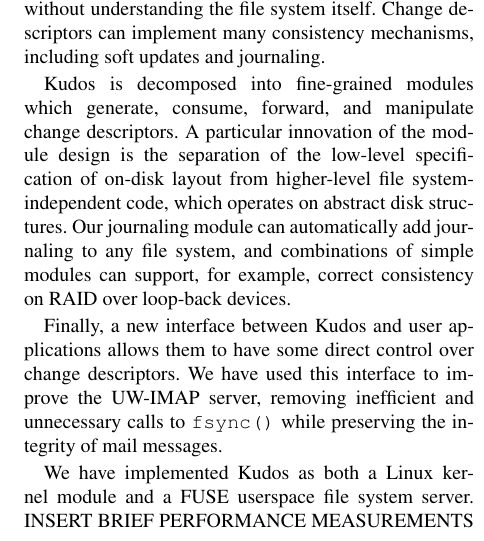
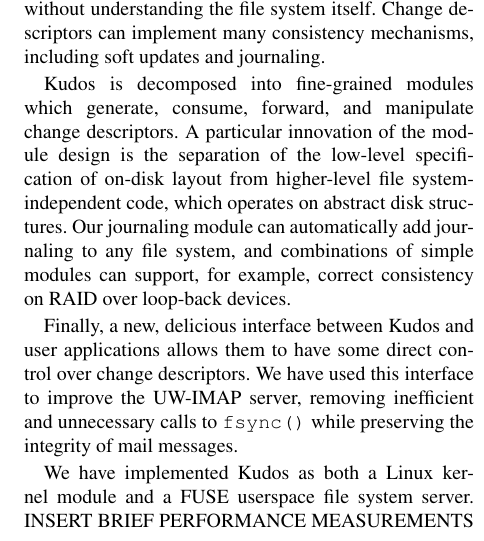
Before and after one commit to ucla-readable/fstitch-doc, a LaTeX paper (osdi/paper.tex, which reads osdi/abstract.tex): part of one column of page 1 of 8, cut so that both start at the same text. Compiled offline with pdfLaTeX.

Commit message:
r2329: slight abstract fix

```diff
--- a/osdi/abstract.tex
+++ b/osdi/abstract.tex
@@ -31,10 +31,11 @@
 journaling to any file system, and combinations of simple \modules\ can support,
 for example, correct consistency on RAID over loop-back devices.
 
-Finally, a new interface between \Kudos\ and user applications allows them to
-have some direct control over change descriptors. We have used this interface to
-improve the UW-IMAP server, removing inefficient and unnecessary calls to
-\texttt{fsync()} while preserving the integrity of mail messages.
+Finally, a new, delicious interface between \Kudos\ and user
+applications allows them to have some direct control over change
+descriptors. We have used this interface to improve the UW-IMAP
+server, removing inefficient and unnecessary calls to \texttt{fsync()}
+while preserving the integrity of mail messages.
 
 We have implemented \Kudos\ as both a Linux kernel module and a FUSE userspace
 file system server. INSERT BRIEF PERFORMANCE MEASUREMENTS HERE.
```
